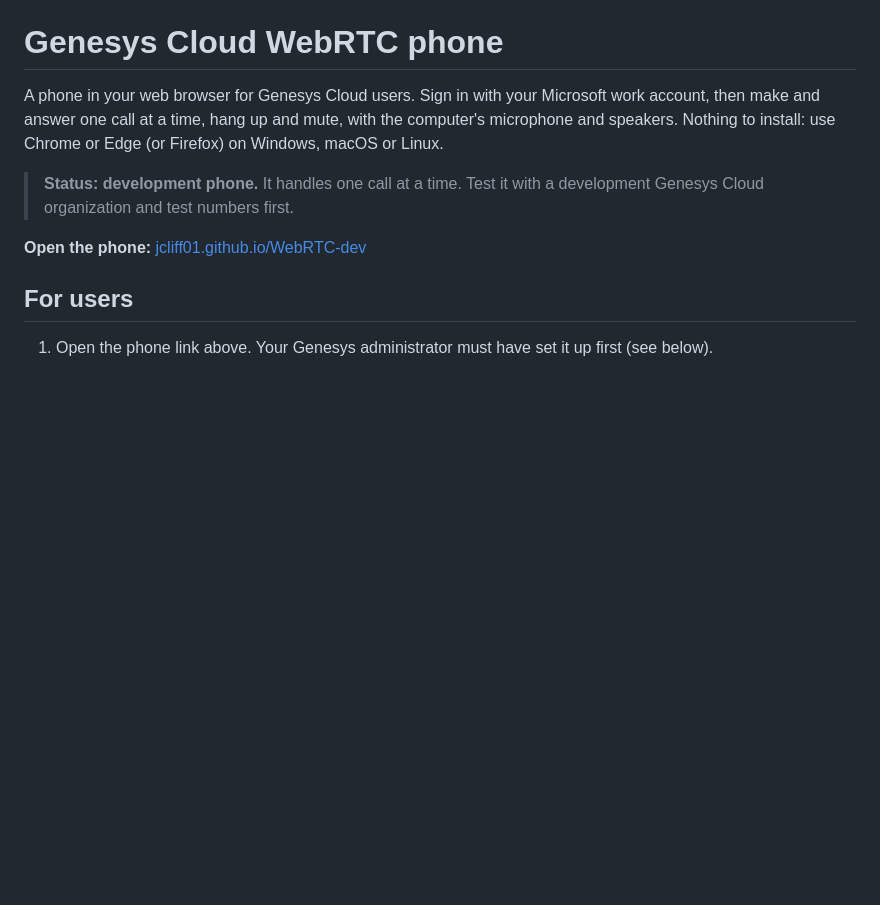
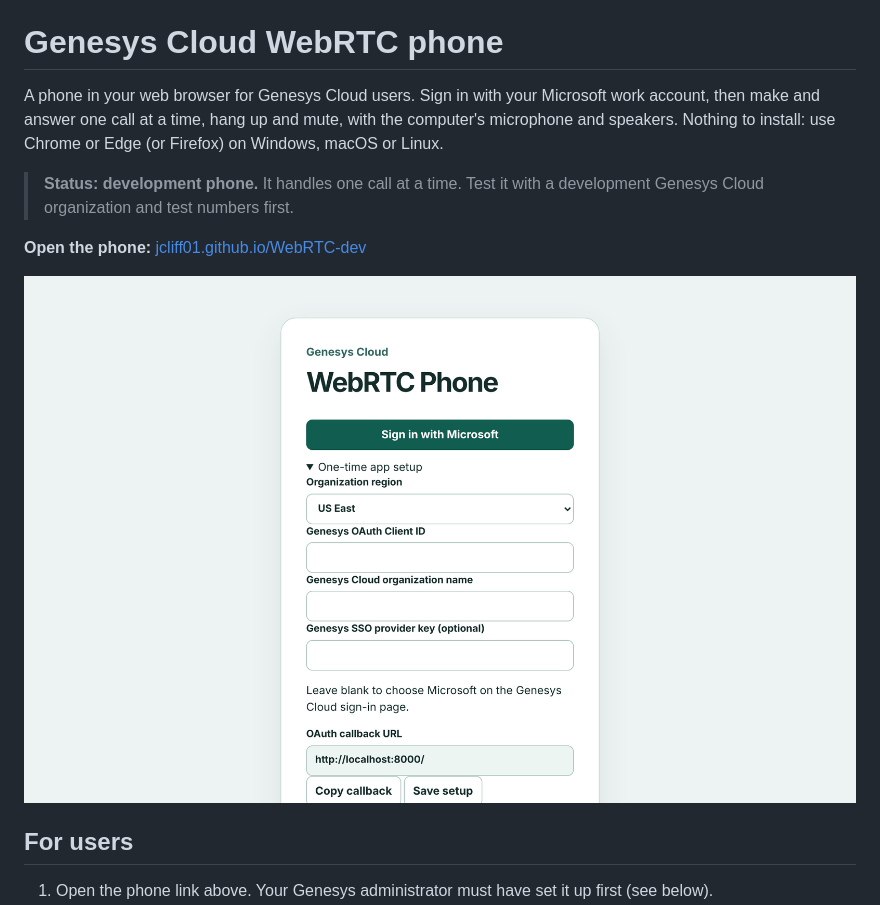
Before and after one commit to jcliff01/WebRTC-dev, a Markdown page: README.md, the part around the change. Drawn GitHub-style; pictures changed too: docs/screenshot.png (added); blank space fills up the shorter version.

Commit message:
Add a screenshot to the README
Co-Authored-By: Claude Opus 5.5 <noreply@anthropic.com>
Claude-Session: https://claude.ai/code/session_01DPkg5dhRwNghXS625gAFUr

```diff
--- a/README.md
+++ b/README.md
@@ -5,6 +5,8 @@ A phone in your web browser for Genesys Cloud users. Sign in with your Microsoft
 > **Status: development phone.** It handles one call at a time. Test it with a development Genesys Cloud organization and test numbers first.
 
 **Open the phone:** [jcliff01.github.io/WebRTC-dev](https://jcliff01.github.io/WebRTC-dev/)
+
+![The phone's sign-in page, with the one-time setup open](docs/screenshot.png)
 
 ## For users
 
```
